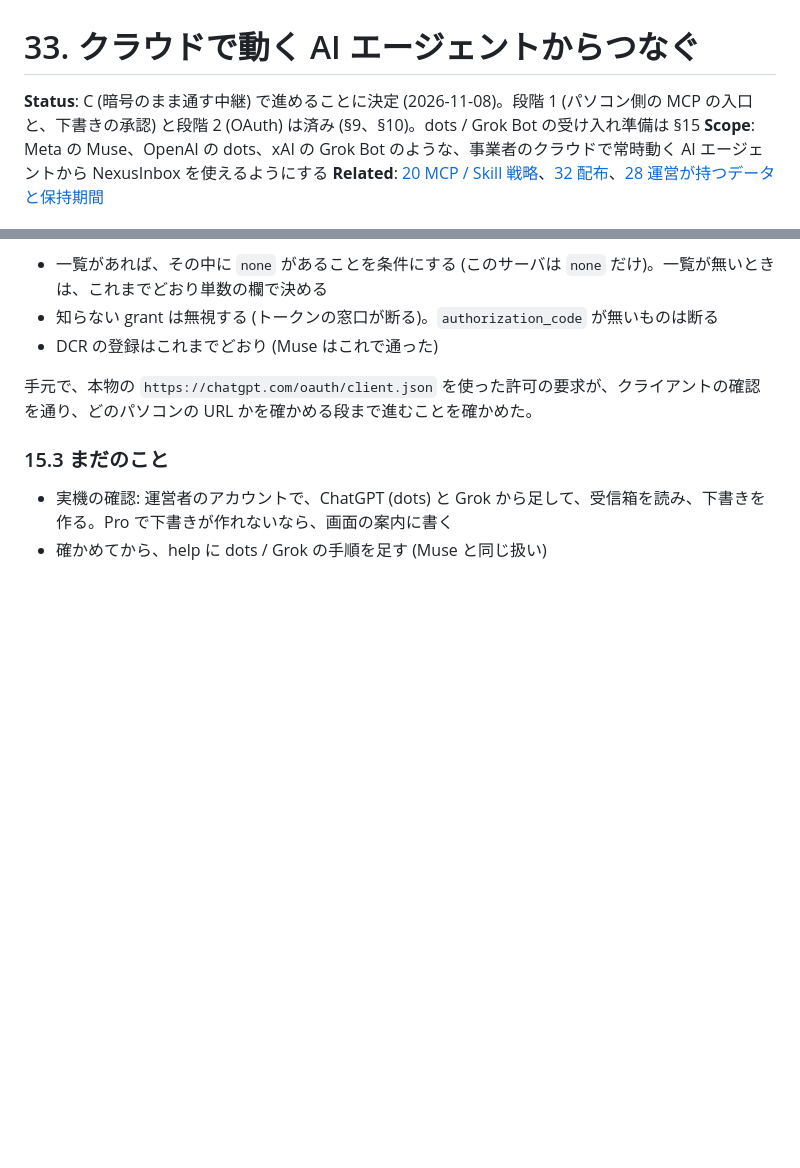
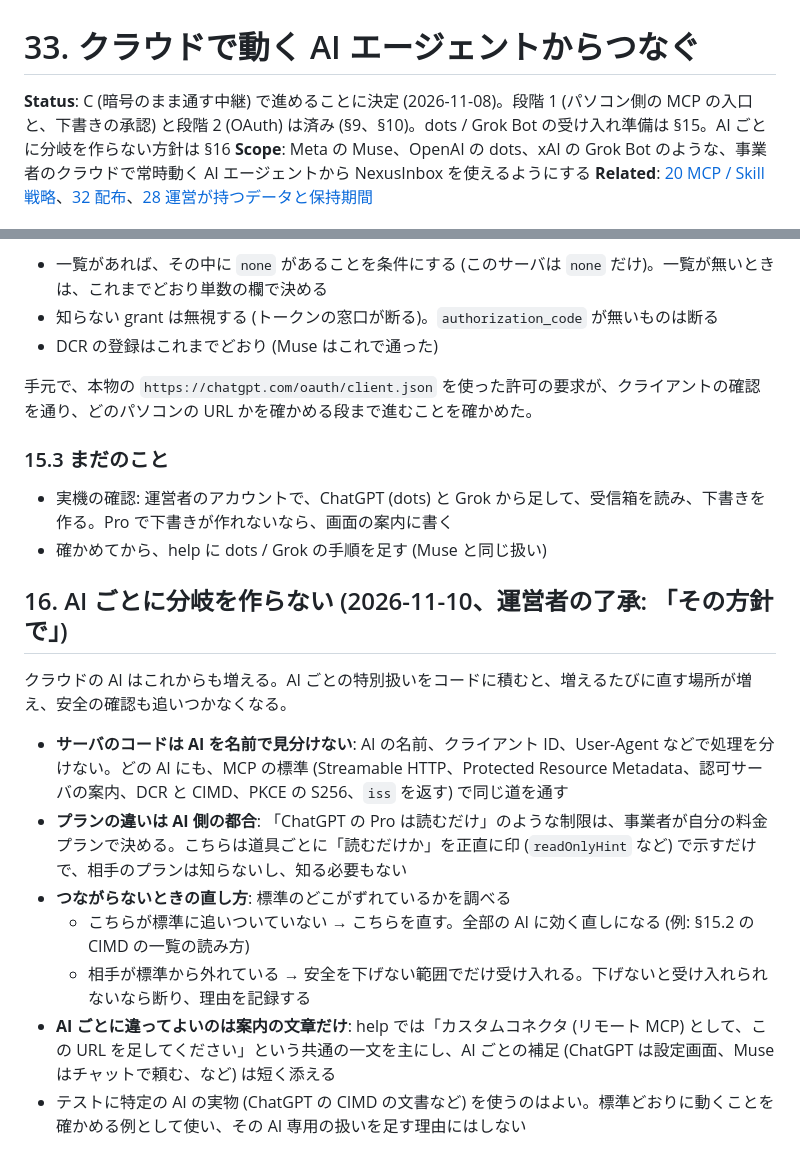
Before and after one commit to nexusinbox/nexusinbox, a Markdown page: docs/33_cloud_agents.md, 2 parts joined by grey strips. Drawn GitHub-style; blank space fills up the shorter version.

Commit message:
docs(33): no per-AI branches; differences live only in the help text (§16)
Co-Authored-By: Claude Opus 5.5 <noreply@anthropic.com>

```diff
--- a/docs/33_cloud_agents.md
+++ b/docs/33_cloud_agents.md
@@ -1,6 +1,6 @@
 # 33. クラウドで動く AI エージェントからつなぐ
 
-**Status**: C (暗号のまま通す中継) で進めることに決定 (2026-11-08)。段階 1 (パソコン側の MCP の入口と、下書きの承認) と段階 2 (OAuth) は済み (§9、§10)。dots / Grok Bot の受け入れ準備は §15
+**Status**: C (暗号のまま通す中継) で進めることに決定 (2026-11-08)。段階 1 (パソコン側の MCP の入口と、下書きの承認) と段階 2 (OAuth) は済み (§9、§10)。dots / Grok Bot の受け入れ準備は §15。AI ごとに分岐を作らない方針は §16
 **Scope**: Meta の Muse、OpenAI の dots、xAI の Grok Bot のような、事業者のクラウドで常時動く AI エージェントから NexusInbox を使えるようにする
 **Related**: [20 MCP / Skill 戦略](./20_mcp_skill_strategy.md)、[32 配布](./32_daemon_distribution.md)、[28 運営が持つデータと保持期間](./28_data_inventory_and_retention.md)
 
@@ -360,3 +360,15 @@ ChatGPT の CIMD の文書は、トークンの受け取り方を `["none", "pri
 
 - 実機の確認: 運営者のアカウントで、ChatGPT (dots) と Grok から足して、受信箱を読み、下書きを作る。Pro で下書きが作れないなら、画面の案内に書く
 - 確かめてから、help に dots / Grok の手順を足す (Muse と同じ扱い)
+
+## 16. AI ごとに分岐を作らない (2026-11-10、運営者の了承: 「その方針で」)
+
+クラウドの AI はこれからも増える。AI ごとの特別扱いをコードに積むと、増えるたびに直す場所が増え、安全の確認も追いつかなくなる。
+
+- **サーバのコードは AI を名前で見分けない**: AI の名前、クライアント ID、User-Agent などで処理を分けない。どの AI にも、MCP の標準 (Streamable HTTP、Protected Resource Metadata、認可サーバの案内、DCR と CIMD、PKCE の S256、`iss` を返す) で同じ道を通す
+- **プランの違いは AI 側の都合**: 「ChatGPT の Pro は読むだけ」のような制限は、事業者が自分の料金プランで決める。こちらは道具ごとに「読むだけか」を正直に印 (`readOnlyHint` など) で示すだけで、相手のプランは知らないし、知る必要もない
+- **つながらないときの直し方**: 標準のどこがずれているかを調べる
+  - こちらが標準に追いついていない → こちらを直す。全部の AI に効く直しになる (例: §15.2 の CIMD の一覧の読み方)
+  - 相手が標準から外れている → 安全を下げない範囲でだけ受け入れる。下げないと受け入れられないなら断り、理由を記録する
+- **AI ごとに違ってよいのは案内の文章だけ**: help では「カスタムコネクタ (リモート MCP) として、この URL を足してください」という共通の一文を主にし、AI ごとの補足 (ChatGPT は設定画面、Muse はチャットで頼む、など) は短く添える
+- テストに特定の AI の実物 (ChatGPT の CIMD の文書など) を使うのはよい。標準どおりに動くことを確かめる例として使い、その AI 専用の扱いを足す理由にはしない
```
